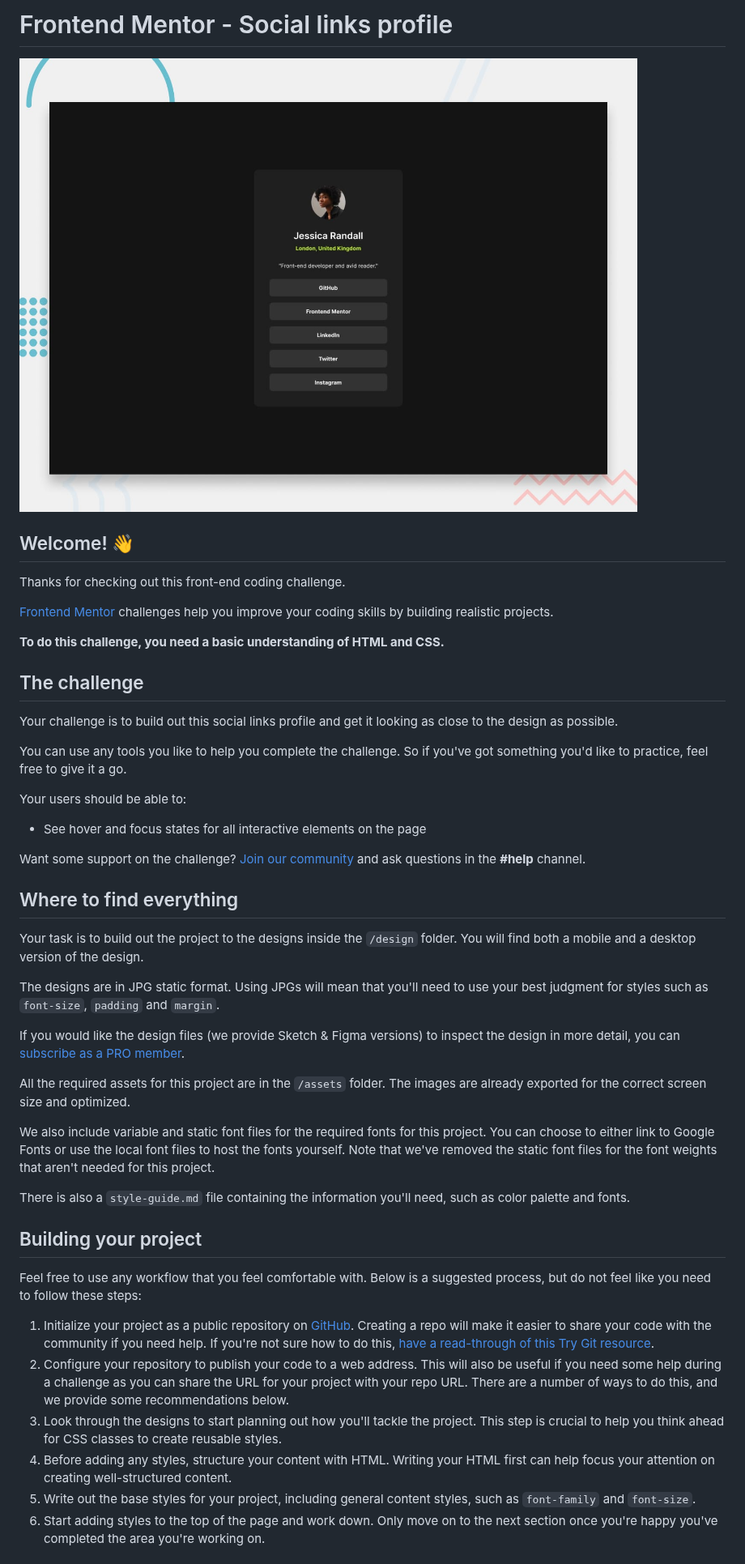
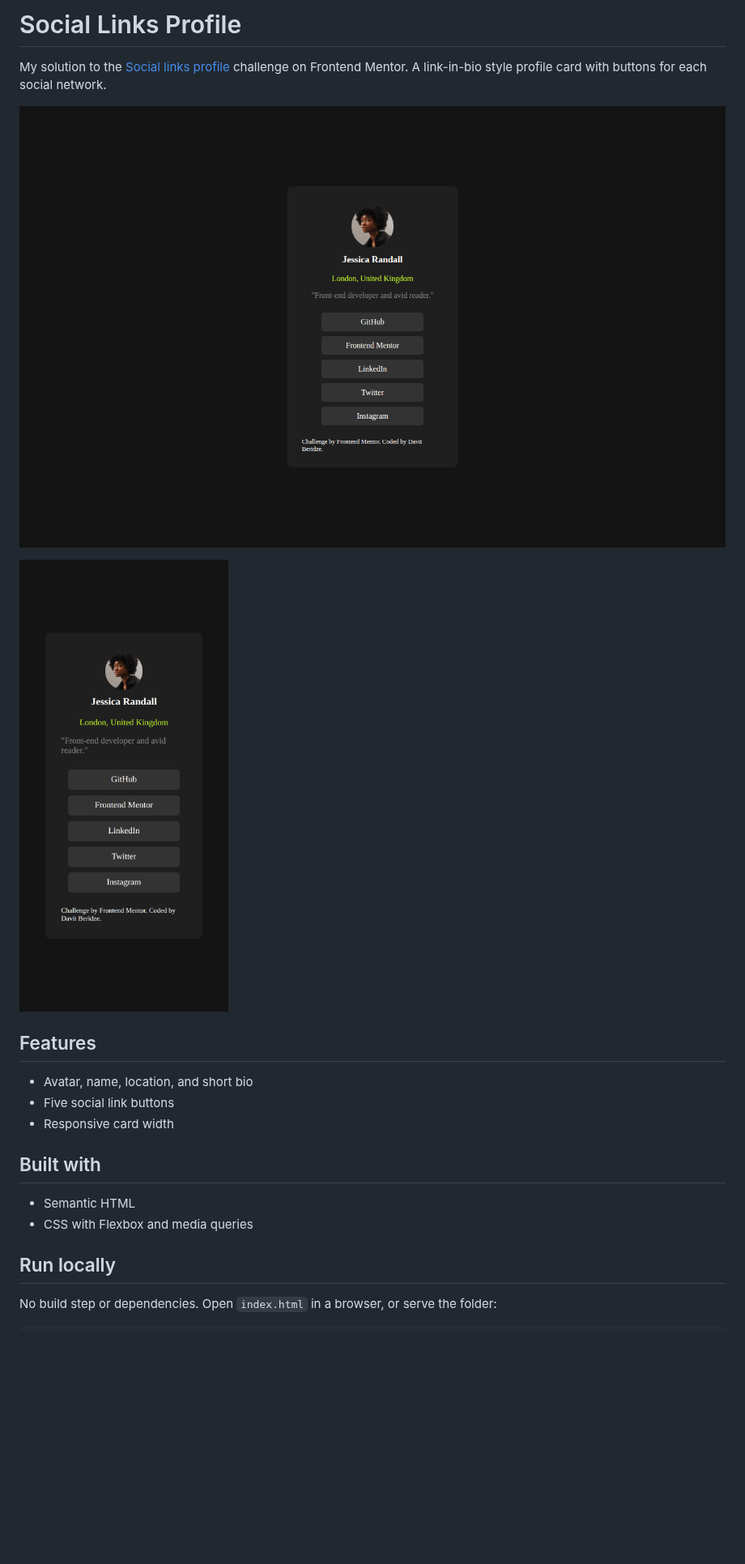
Before and after one commit to Davitxxdavit/social-links-profile-main, a Markdown page: README.md, the part around one of its changes. Shown at 81% size. Drawn GitHub-style; pictures changed too: docs/screenshots/desktop.png (added), docs/screenshots/mobile.png (added); blank space fills up the shorter version.

```diff
--- a/README.md
+++ b/README.md
@@ -1,49 +1,23 @@
-# Frontend Mentor - Social links profile
+# Social Links Profile
 
-![Design preview for the Social links profile coding challenge](./design/desktop-preview.jpg)
+My solution to the [Social links profile](https://www.frontendmentor.io/challenges/social-links-profile-UG32l9m6dQ) challenge on Frontend Mentor. A link-in-bio style profile card with buttons for each social network.
 
-## Welcome! 👋
+![Social Links Profile on desktop](docs/screenshots/desktop.png)
 
-Thanks for checking out this front-end coding challenge.
+<img src="docs/screenshots/mobile.png" alt="Social Links Profile on a phone-sized screen" width="260">
 
-[Frontend Mentor](https://www.frontendmentor.io) challenges help you improve your coding skills by building realistic projects.
+## Features
 
-**To do this challenge, you need a basic understanding of HTML and CSS.**
+- Avatar, name, location, and short bio
+- Five social link buttons
+- Responsive card width
 
-## The challenge
+## Built with
 
-Your challenge is to build out this social links profile and get it looking as close to the design as possible.
+- Semantic HTML
+- CSS with Flexbox and media queries
 
-You can use any tools you like to help you complete the challenge. So if you've got something you'd like to practice, feel free to give it a go.
+## Run locally
 
-Your users should be able to:
+No build step or dependencies. Open `index.html` in a browser, or serve the folder:
 
-- See hover and focus states for all interactive elements on the page
-
-Want some support on the challenge? [Join our community](https://www.frontendmentor.io/community) and ask questions in the **#help** channel.
-
-## Where to find everything
-
-Your task is to build out the project to the designs inside the `/design` folder. You will find both a mobile and a desktop version of the design.
-
-The designs are in JPG static format. Using JPGs will mean that you'll need to use your best judgment for styles such as `font-size`, `padding` and `margin`.
-
-If you would like the design files (we provide Sketch & Figma versions) to inspect the design in more detail, you can [subscribe as a PRO member](https://www.frontendmentor.io/pro).
-
-All the required assets for this project are in the `/assets` folder. The images are already exported for the correct screen size and optimized.
-
-We also include variable and static font files for the required fonts for this project. You can choose to either link to Google Fonts or use the local font files to host the fonts yourself. Note that we've removed the static font files for the font weights that aren't needed for this project.
-
-There is also a `style-guide.md` file containing the information you'll need, such as color palette and fonts.
-
-## Building your project
-
-Feel free to use any workflow that you feel comfortable with. Below is a suggested process, but do not feel like you need to follow these steps:
-
-1. Initialize your project as a public repository on [GitHub](https://github.com/). Creating a repo will make it easier to share your code with the community if you need help. If you're not sure how to do this, [have a read-through of this Try Git resource](https://try.github.io/).
-2. Configure your repository to publish your code to a web address. This will also be useful if you need some help during a challenge as you can share the URL for your project with your repo URL. There are a number of ways to do this, and we provide some recommendations below.
-3. Look through the designs to start planning out how you'll tackle the project. This step is crucial to help you think ahead for CSS classes to create reusable styles.
-4. Before adding any styles, structure your content with HTML. Writing your HTML first can help focus your attention on creating well-structured content.
-5. Write out the base styles for your project, including general content styles, such as `font-family` and `font-size`.
-6. Start adding styles to the top of the page and work down. Only move on to the next section once you're happy you've completed the area you're working on.
-
```
Also changed, not shown: other parts of README.md (+3 -44 lines), README-template.md (deleted, +0 -110 lines).
